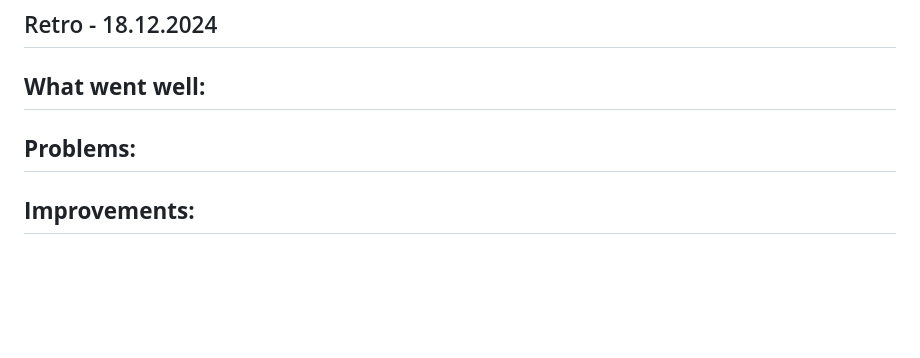
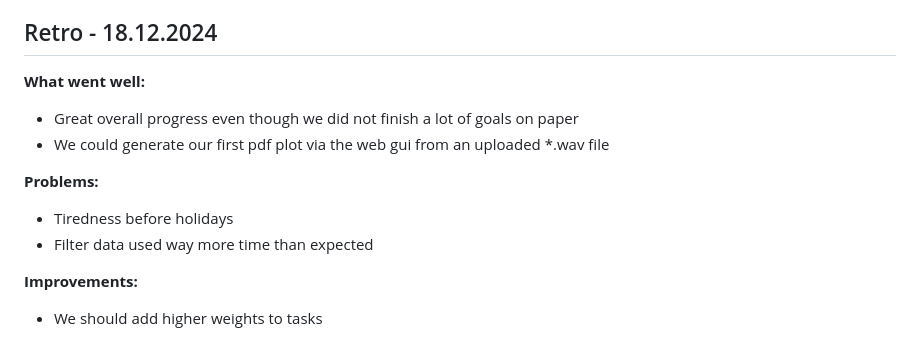
Before and after one commit to decibel-threshold-event-displayer/decibel-threshold-event-displayer, a Markdown page: doc/scrum/sprints.md, the part around the change. GitHub-like rendering; blank space fills up the shorter version.

Commit message:
docs: sprint retro 18.12.2024 [no-ticket]

```diff
--- a/doc/scrum/sprints.md
+++ b/doc/scrum/sprints.md
@@ -253,10 +253,12 @@ coordinates
 ## Retro - 18.12.2024
 
 **What went well:**
--
+- Great overall progress even though we did not finish a lot of goals on paper
+- We could generate our first pdf plot via the web gui from an uploaded *.wav file
 
 **Problems:**
--
+- Tiredness before holidays
+- Filter data used way more time than expected
 
 **Improvements:**
--
+- We should add higher weights to tasks
```
